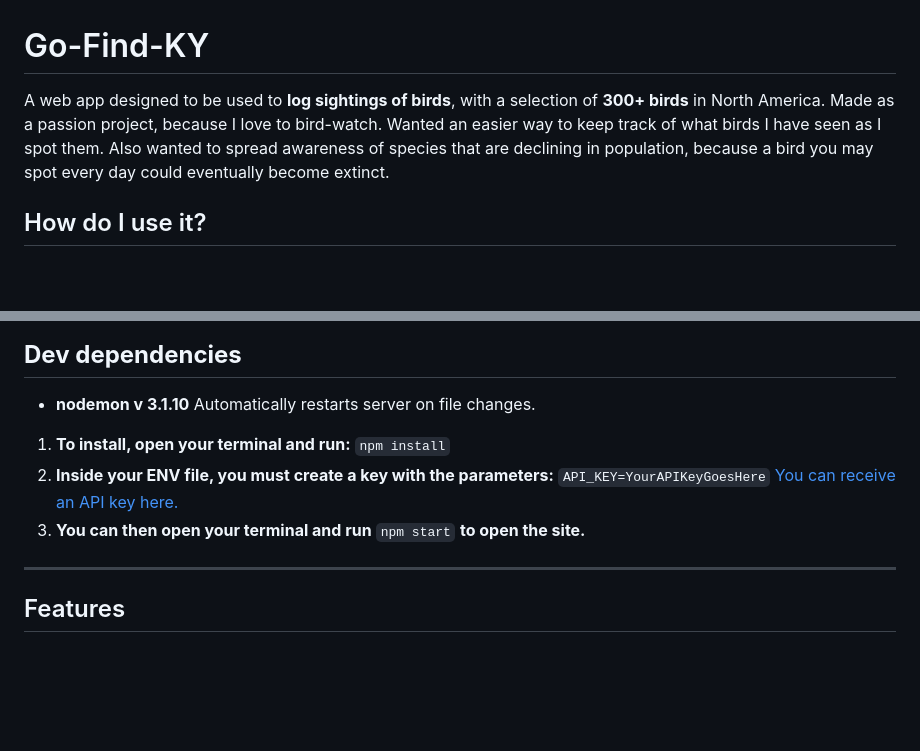
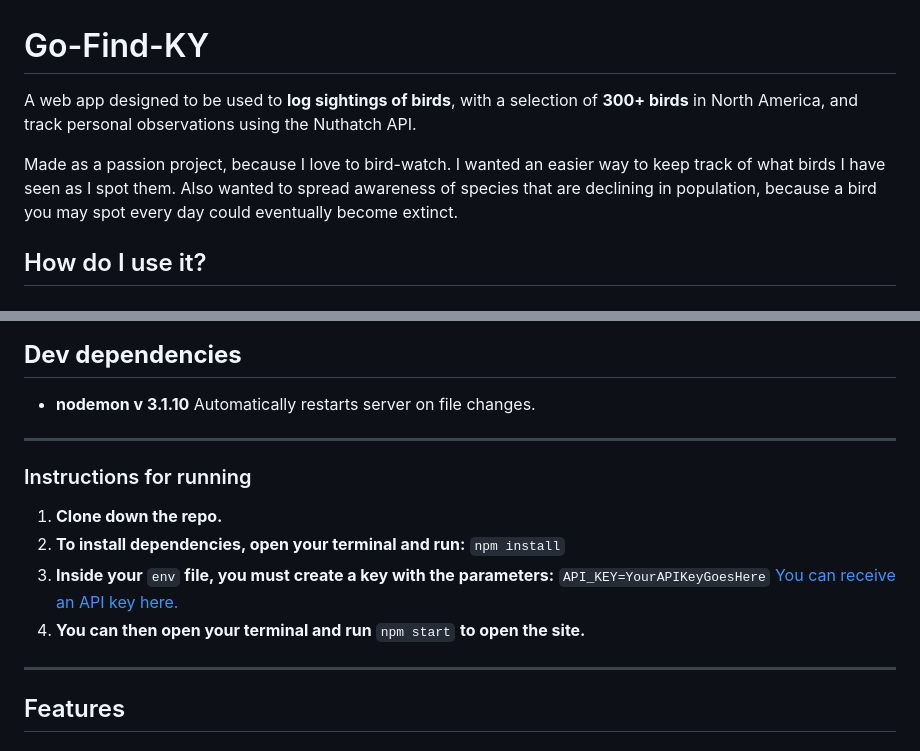
Before and after one commit to Matilda-B23/Go-Find-KY, a Markdown page: README.md, 2 parts joined by grey strips. GitHub-like rendering; blank space fills up the shorter version.

Commit message:
Minor change to readme file to better explain the process of running the application.

```diff
--- a/README.md
+++ b/README.md
@@ -1,7 +1,9 @@
 # Go-Find-KY
 
-A web app designed to be used to **log sightings of birds**, with a selection of **300+ birds** in North America.
-Made as a passion project, because I love to bird-watch. Wanted an easier way to keep track of what birds I have seen as I spot them.
+A web app designed to be used to **log sightings of birds**, with a selection of **300+ birds** in North America, and track personal observations using the Nuthatch API.
+
+
+Made as a passion project, because I love to bird-watch. I wanted an easier way to keep track of what birds I have seen as I spot them.
 Also wanted to spread awareness of species that are declining in population, because a bird you may spot every day could eventually become extinct.
 
 ## How do I use it?
@@ -18,12 +20,16 @@ Also wanted to spread awareness of species that are declining in population, bec
 ---
 - **nodemon v 3.1.10**
    Automatically restarts server on file changes.
+---
 
-1. **To install, open your terminal and run:** `npm install`
-2. **Inside your ENV file, you must create a key with the parameters:**
+### Instructions for running
+
+1. **Clone down the repo.**
+2. **To install dependencies, open your terminal and run:** `npm install`
+3. **Inside your** `env` **file, you must create a key with the parameters:**
 `API_KEY=YourAPIKeyGoesHere`
 [You can receive an API key here.](https://nuthatch.lastelm.software/getKey.html)
-3. **You can then open your terminal and run** `npm start` **to open the site.**
+4. **You can then open your terminal and run** `npm start` **to open the site.**
 ---
 ## Features
 
```
